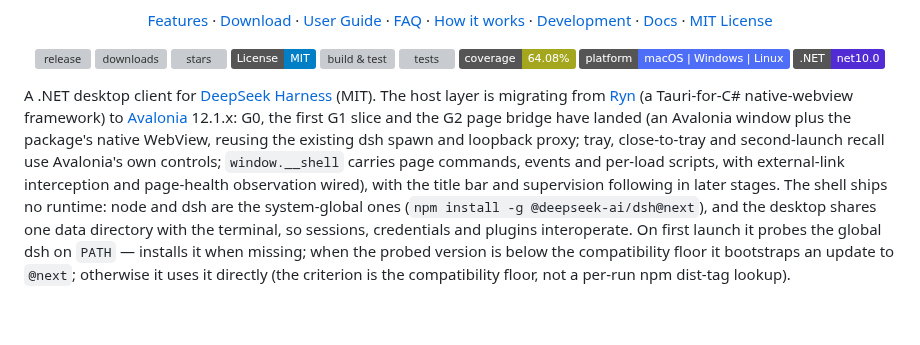
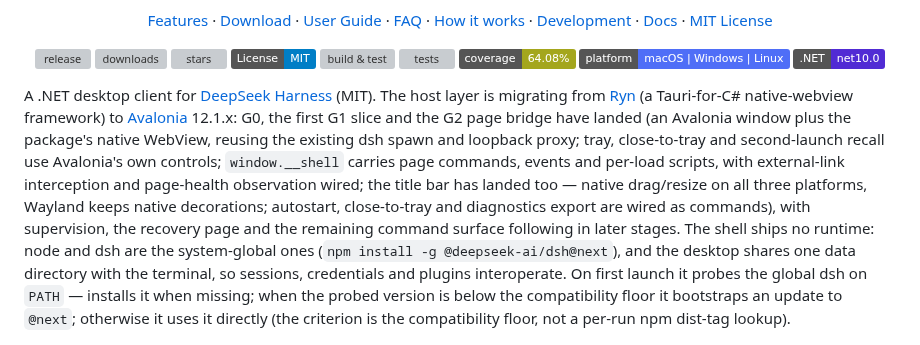
Before and after one commit to ZK-Andy/dotnet-deepseek-harness-desktop, a Markdown page: README.en.md, the part around the change. Rendered like a GitHub page; badges without logos; blank space fills up the shorter version; grey boxes are pictures that could not be loaded.

Commit message:
docs(readme): 迁移状态段跟上顶栏与 G3 首批命令面
栈段落此前仍写「顶栏与监督随迁移片补」，与 7218cce（顶栏）和
f565d42（自启/关窗到托盘/诊断导出）不符；双语同改。

```diff
--- a/README.en.md
+++ b/README.en.md
@@ -31,7 +31,7 @@
   <a href="https://dotnet.microsoft.com/download/dotnet/10.0"><img src="https://img.shields.io/badge/.NET-net10.0-512bd4" alt=".NET"></a>
 </p>
 
-A .NET desktop client for [DeepSeek Harness](https://github.com/deepseek-ai/deepseek-harness) (MIT). The host layer is migrating from [Ryn](https://github.com/Yupmoh/Ryn) (a Tauri-for-C# native-webview framework) to [Avalonia](https://avaloniaui.net/) 12.1.x: G0, the first G1 slice and the G2 page bridge have landed (an Avalonia window plus the package's native WebView, reusing the existing dsh spawn and loopback proxy; tray, close-to-tray and second-launch recall use Avalonia's own controls; `window.__shell` carries page commands, events and per-load scripts, with external-link interception and page-health observation wired), with the title bar and supervision following in later stages. The shell ships no runtime: node and dsh are the system-global ones (`npm install -g @deepseek-ai/dsh@next`), and the desktop shares one data directory with the terminal, so sessions, credentials and plugins interoperate. On first launch it probes the global dsh on `PATH` — installs it when missing; when the probed version is below the compatibility floor it bootstraps an update to `@next`; otherwise it uses it directly (the criterion is the compatibility floor, not a per-run npm dist-tag lookup).
+A .NET desktop client for [DeepSeek Harness](https://github.com/deepseek-ai/deepseek-harness) (MIT). The host layer is migrating from [Ryn](https://github.com/Yupmoh/Ryn) (a Tauri-for-C# native-webview framework) to [Avalonia](https://avaloniaui.net/) 12.1.x: G0, the first G1 slice and the G2 page bridge have landed (an Avalonia window plus the package's native WebView, reusing the existing dsh spawn and loopback proxy; tray, close-to-tray and second-launch recall use Avalonia's own controls; `window.__shell` carries page commands, events and per-load scripts, with external-link interception and page-health observation wired; the title bar has landed too — native drag/resize on all three platforms, Wayland keeps native decorations; autostart, close-to-tray and diagnostics export are wired as commands), with supervision, the recovery page and the remaining command surface following in later stages. The shell ships no runtime: node and dsh are the system-global ones (`npm install -g @deepseek-ai/dsh@next`), and the desktop shares one data directory with the terminal, so sessions, credentials and plugins interoperate. On first launch it probes the global dsh on `PATH` — installs it when missing; when the probed version is below the compatibility floor it bootstraps an update to `@next`; otherwise it uses it directly (the criterion is the compatibility floor, not a per-run npm dist-tag lookup).
 
 <p align="center">
   <a href="assets/screenshot.png"><img src="assets/screenshot.png" width="880" alt="DeepSeek Harness Desktop window showing the plugin market"></a>
```
Also changed, not shown: README.md (+1 -1 lines).
